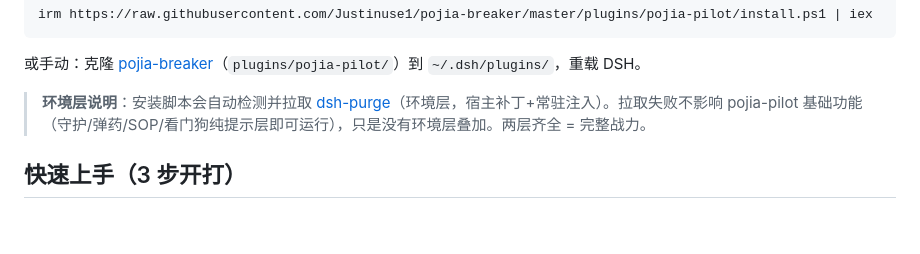
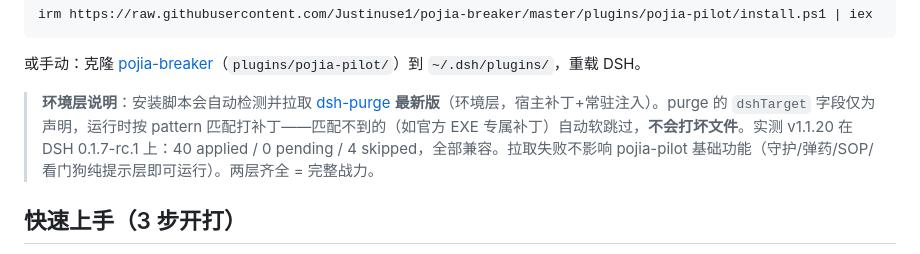
Before and after one commit to Justinuse1/pojia-breaker, a Markdown page: plugins/pojia-pilot/README.md, the part around the change. GitHub-like rendering; blank space fills up the shorter version.

Commit message:
docs+revert: purge保持拉最新版——实测v1.1.20兼容rc.1(dshTarget仅声明无运行时校验,pattern匹配不到自动软跳过)

```diff
--- a/plugins/pojia-pilot/README.md
+++ b/plugins/pojia-pilot/README.md
@@ -65,7 +65,7 @@ irm https://raw.githubusercontent.com/Justinuse1/pojia-breaker/master/plugins/po
 
 或手动：克隆 [pojia-breaker](https://github.com/Justinuse1/pojia-breaker)（`plugins/pojia-pilot/`）到 `~/.dsh/plugins/`，重载 DSH。
 
-> **环境层说明**：安装脚本会自动检测并拉取 [dsh-purge](https://github.com/YuJunZhiXue/dsh-purge)（环境层，宿主补丁+常驻注入）。拉取失败不影响 pojia-pilot 基础功能（守护/弹药/SOP/看门狗纯提示层即可运行），只是没有环境层叠加。两层齐全 = 完整战力。
+> **环境层说明**：安装脚本会自动检测并拉取 [dsh-purge](https://github.com/YuJunZhiXue/dsh-purge) **最新版**（环境层，宿主补丁+常驻注入）。purge 的 `dshTarget` 字段仅为声明，运行时按 pattern 匹配打补丁——匹配不到的（如官方 EXE 专属补丁）自动软跳过，**不会打坏文件**。实测 v1.1.20 在 DSH 0.1.7-rc.1 上：40 applied / 0 pending / 4 skipped，全部兼容。拉取失败不影响 pojia-pilot 基础功能（守护/弹药/SOP/看门狗纯提示层即可运行）。两层齐全 = 完整战力。
 
 ## 快速上手（3 步开打）
 
```
